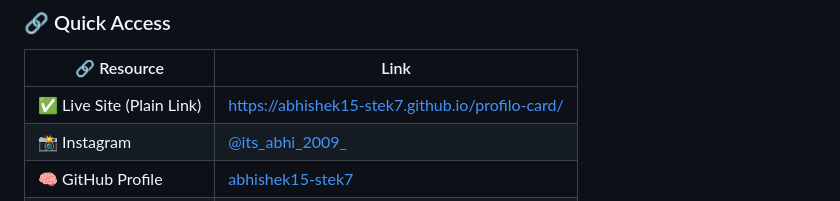
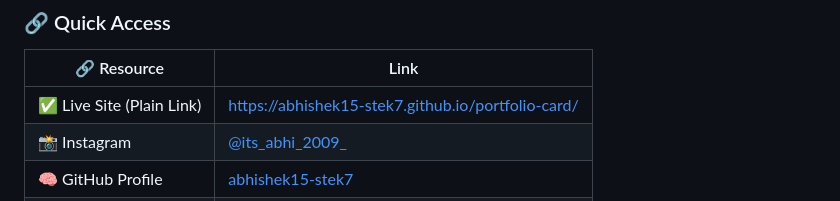
Before and after one commit to abhishek15-stek7/portfolio-card, a Markdown page: README.md, the part around the change. Drawn GitHub-style.

```diff
--- a/README.md
+++ b/README.md
@@ -24,7 +24,7 @@ Welcome to my ✨ animated, AI-ready, sound-enhanced profile card. This isn't ju
 
 | 🔗 Resource                | Link |
 |---------------------------|------|
-| ✅ Live Site (Plain Link) |https://abhishek15-stek7.github.io/profilo-card/|
+| ✅ Live Site (Plain Link) |https://abhishek15-stek7.github.io/portfolio-card/|
 | 📸 Instagram              | [@its_abhi_2009_](https://www.instagram.com/its_abhi_2009_/?utm_source=qr) |
 | 🧠 GitHub Profile         | [abhishek15-stek7](https://github.com/abhishek15-stek7) |
 | 🌍 Website Domain         | abhi.tech (via Netlify + short.io) |
```
